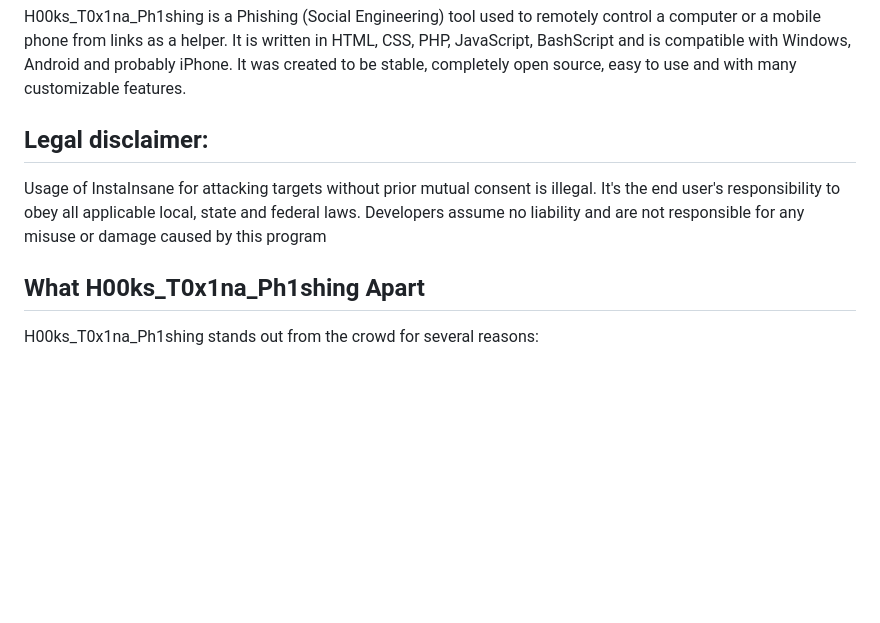
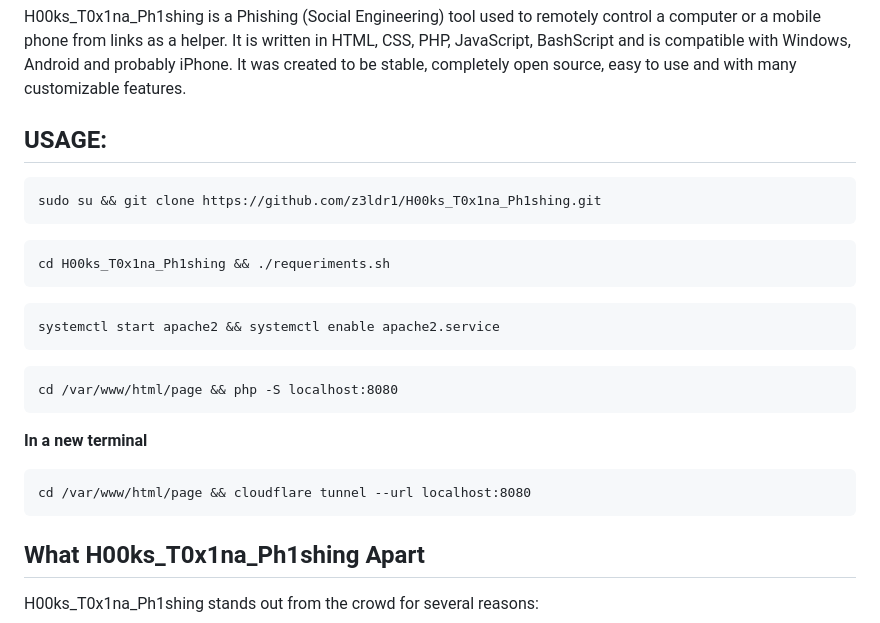
Before and after one commit to z3ldr1/H00ks_T0x1na_Ph1shing, a Markdown page: README.md, the part around the change. Rendered like a GitHub page; blank space fills up the shorter version.

````diff
--- a/README.md
+++ b/README.md
@@ -8,8 +8,24 @@
 H00ks_T0x1na_Ph1shing is a Phishing (Social Engineering) tool used to remotely control a computer or a mobile phone from links as a helper. It is written in HTML, CSS, PHP, JavaScript, BashScript and is compatible with Windows, Android and probably iPhone. It was created to be stable, completely open source, easy to use and with many customizable features.
 </span>
 
-## Legal disclaimer:
-Usage of InstaInsane for attacking targets without prior mutual consent is illegal. It's the end user's responsibility to obey all applicable local, state and federal laws. Developers assume no liability and are not responsible for any misuse or damage caused by this program
+## USAGE:
+```
+sudo su && git clone https://github.com/z3ldr1/H00ks_T0x1na_Ph1shing.git
+```
+```
+cd H00ks_T0x1na_Ph1shing && ./requeriments.sh
+```
+```
+systemctl start apache2 && systemctl enable apache2.service
+```
+```
+cd /var/www/html/page && php -S localhost:8080
+```
+
+**In a new terminal**
+```
+cd /var/www/html/page && cloudflare tunnel --url localhost:8080
+```
 
 
 ## What H00ks_T0x1na_Ph1shing Apart
````
